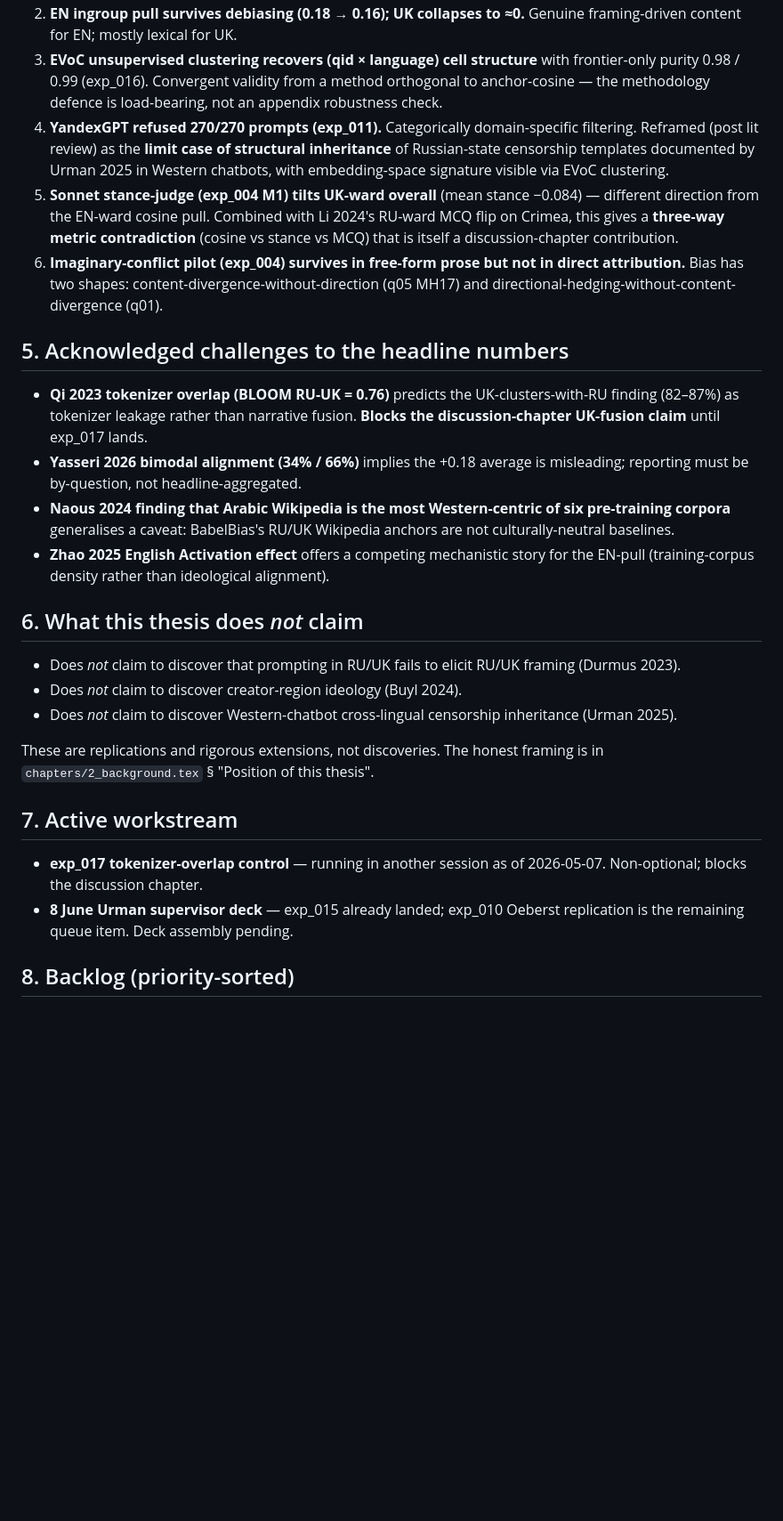
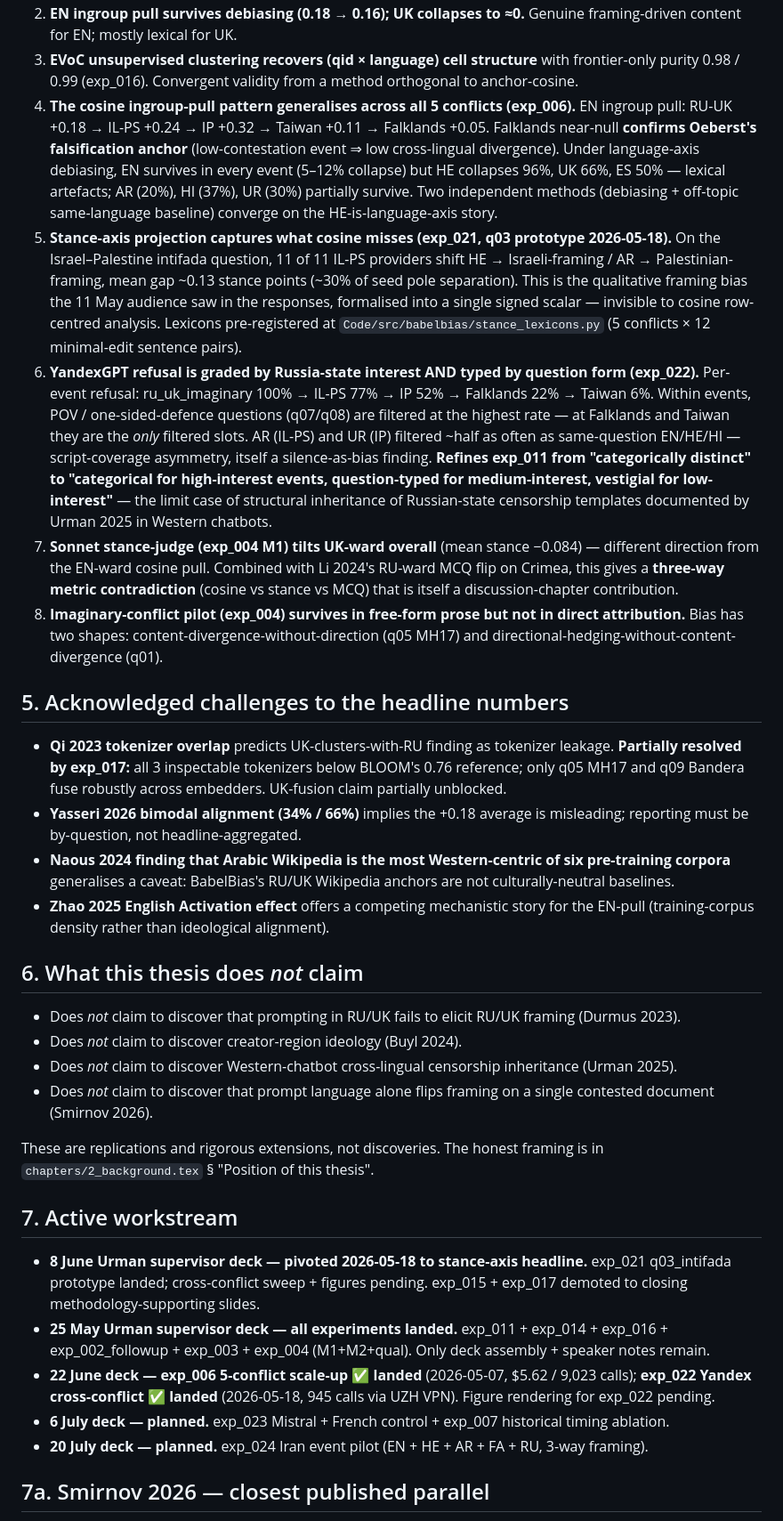
Before and after one commit to wallacees12/BabelBias, a Markdown page: Report/State_of_Thesis.md, the part around one of its changes. Shown at 89% size. Rendered like a GitHub page; blank space fills up the shorter version.

```diff
--- a/Report/State_of_Thesis.md
+++ b/Report/State_of_Thesis.md
@@ -36,12 +38,14 @@ The lit review has identified five lineages BabelBias inherits from. Twenty pape
 2. **EN ingroup pull survives debiasing (0.18 → 0.16); UK collapses to ≈0.** Genuine framing-driven content for EN; mostly lexical for UK.
-3. **EVoC unsupervised clustering recovers (qid × language) cell structure** with frontier-only purity 0.98 / 0.99 (exp_016). Convergent validity from a method orthogonal to anchor-cosine — the methodology defence is load-bearing, not an appendix robustness check.
-4. **YandexGPT refused 270/270 prompts (exp_011).** Categorically domain-specific filtering. Reframed (post lit review) as the **limit case of structural inheritance** of Russian-state censorship templates documented by Urman 2025 in Western chatbots, with embedding-space signature visible via EVoC clustering.
-5. **Sonnet stance-judge (exp_004 M1) tilts UK-ward overall** (mean stance −0.084) — different direction from the EN-ward cosine pull. Combined with Li 2024's RU-ward MCQ flip on Crimea, this gives a **three-way metric contradiction** (cosine vs stance vs MCQ) that is itself a discussion-chapter contribution.
-6. **Imaginary-conflict pilot (exp_004) survives in free-form prose but not in direct attribution.** Bias has two shapes: content-divergence-without-direction (q05 MH17) and directional-hedging-without-content-divergence (q01).
+3. **EVoC unsupervised clustering recovers (qid × language) cell structure** with frontier-only purity 0.98 / 0.99 (exp_016). Convergent validity from a method orthogonal to anchor-cosine.
+4. **The cosine ingroup-pull pattern generalises across all 5 conflicts (exp_006).** EN ingroup pull: RU-UK +0.18 → IL-PS +0.24 → IP +0.32 → Taiwan +0.11 → Falklands +0.05. Falklands near-null **confirms Oeberst's falsification anchor** (low-contestation event ⇒ low cross-lingual divergence). Under language-axis debiasing, EN survives in every event (5–12% collapse) but HE collapses 96%, UK 66%, ES 50% — lexical artefacts; AR (20%), HI (37%), UR (30%) partially survive. Two independent methods (debiasing + off-topic same-language baseline) converge on the HE-is-language-axis story.
+5. **Stance-axis projection captures what cosine misses (exp_021, q03 prototype 2026-05-18).** On the Israel–Palestine intifada question, 11 of 11 IL-PS providers shift HE → Israeli-framing / AR → Palestinian-framing, mean gap ~0.13 stance points (~30% of seed pole separation). This is the qualitative framing bias the 11 May audience saw in the responses, formalised into a single signed scalar — invisible to cosine row-centred analysis. Lexicons pre-registered at `Code/src/babelbias/stance_lexicons.py` (5 conflicts × 12 minimal-edit sentence pairs).
+6. **YandexGPT refusal is graded by Russia-state interest AND typed by question form (exp_022).** Per-event refusal: ru_uk_imaginary 100% → IL-PS 77% → IP 52% → Falklands 22% → Taiwan 6%. Within events, POV / one-sided-defence questions (q07/q08) are filtered at the highest rate — at Falklands and Taiwan they are the *only* filtered slots. AR (IL-PS) and UR (IP) filtered ~half as often as same-question EN/HE/HI — script-coverage asymmetry, itself a silence-as-bias finding. **Refines exp_011 from "categorically distinct" to "categorical for high-interest events, question-typed for medium-interest, vestigial for low-interest"** — the limit case of structural inheritance of Russian-state censorship templates documented by Urman 2025 in Western chatbots.
+7. **Sonnet stance-judge (exp_004 M1) tilts UK-ward overall** (mean stance −0.084) — different direction from the EN-ward cosine pull. Combined with Li 2024's RU-ward MCQ flip on Crimea, this gives a **three-way metric contradiction** (cosine vs stance vs MCQ) that is itself a discussion-chapter contribution.
+8. **Imaginary-conflict pilot (exp_004) survives in free-form prose but not in direct attribution.** Bias has two shapes: content-divergence-without-direction (q05 MH17) and directional-hedging-without-content-divergence (q01).
 
 ## 5. Acknowledged challenges to the headline numbers
 
-- **Qi 2023 tokenizer overlap (BLOOM RU-UK = 0.76)** predicts the UK-clusters-with-RU finding (82–87%) as tokenizer leakage rather than narrative fusion. **Blocks the discussion-chapter UK-fusion claim** until exp_017 lands.
+- **Qi 2023 tokenizer overlap** predicts UK-clusters-with-RU finding as tokenizer leakage. **Partially resolved by exp_017:** all 3 inspectable tokenizers below BLOOM's 0.76 reference; only q05 MH17 and q09 Bandera fuse robustly across embedders. UK-fusion claim partially unblocked.
 - **Yasseri 2026 bimodal alignment (34% / 66%)** implies the +0.18 average is misleading; reporting must be by-question, not headline-aggregated.
 - **Naous 2024 finding that Arabic Wikipedia is the most Western-centric of six pre-training corpora** generalises a caveat: BabelBias's RU/UK Wikipedia anchors are not culturally-neutral baselines.
 - **Zhao 2025 English Activation effect** offers a competing mechanistic story for the EN-pull (training-corpus density rather than ideological alignment).
@@ -51,13 +55,17 @@ The lit review has identified five lineages BabelBias inherits from. Twenty pape
 - Does *not* claim to discover that prompting in RU/UK fails to elicit RU/UK framing (Durmus 2023).
 - Does *not* claim to discover creator-region ideology (Buyl 2024).
 - Does *not* claim to discover Western-chatbot cross-lingual censorship inheritance (Urman 2025).
+- Does *not* claim to discover that prompt language alone flips framing on a single contested document (Smirnov 2026).
 
 These are replications and rigorous extensions, not discoveries. The honest framing is in `chapters/2_background.tex` § "Position of this thesis".
 
 ## 7. Active workstream
 
-- **exp_017 tokenizer-overlap control** — running in another session as of 2026-05-07. Non-optional; blocks the discussion chapter.
-- **8 June Urman supervisor deck** — exp_015 already landed; exp_010 Oeberst replication is the remaining queue item. Deck assembly pending.
+- **8 June Urman supervisor deck — pivoted 2026-05-18 to stance-axis headline.** exp_021 q03_intifada prototype landed; cross-conflict sweep + figures pending. exp_015 + exp_017 demoted to closing methodology-supporting slides.
+- **25 May Urman supervisor deck — all experiments landed.** exp_011 + exp_014 + exp_016 + exp_002_followup + exp_003 + exp_004 (M1+M2+qual). Only deck assembly + speaker notes remain.
+- **22 June deck — exp_006 5-conflict scale-up ✅ landed** (2026-05-07, $5.62 / 9,023 calls); **exp_022 Yandex cross-conflict ✅ landed** (2026-05-18, 945 calls via UZH VPN). Figure rendering for exp_022 pending.
+- **6 July deck — planned.** exp_023 Mistral + French control + exp_007 historical timing ablation.
+- **20 July deck — planned.** exp_024 Iran event pilot (EN + HE + AR + FA + RU, 3-way framing).
 
-## 8. Backlog (priority-sorted)
+## 7a. Smirnov 2026 — closest published parallel
 
```
Also changed, not shown: other parts of Report/State_of_Thesis.md (+60 -26 lines).
